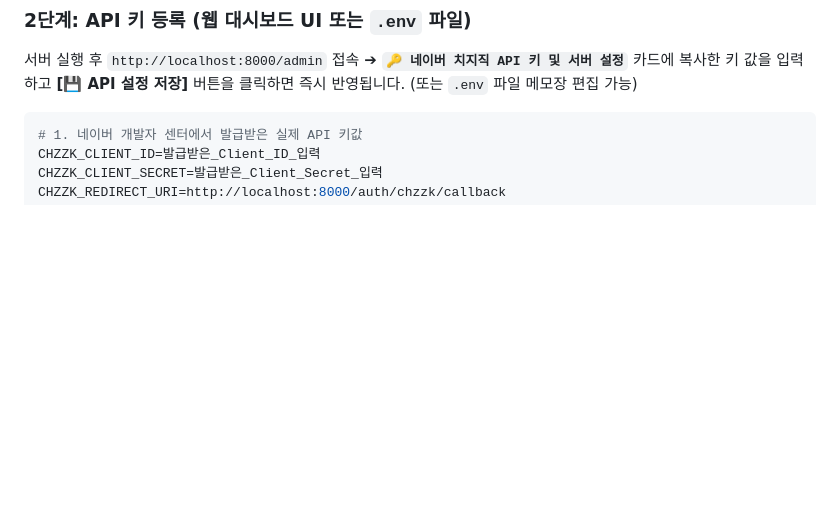
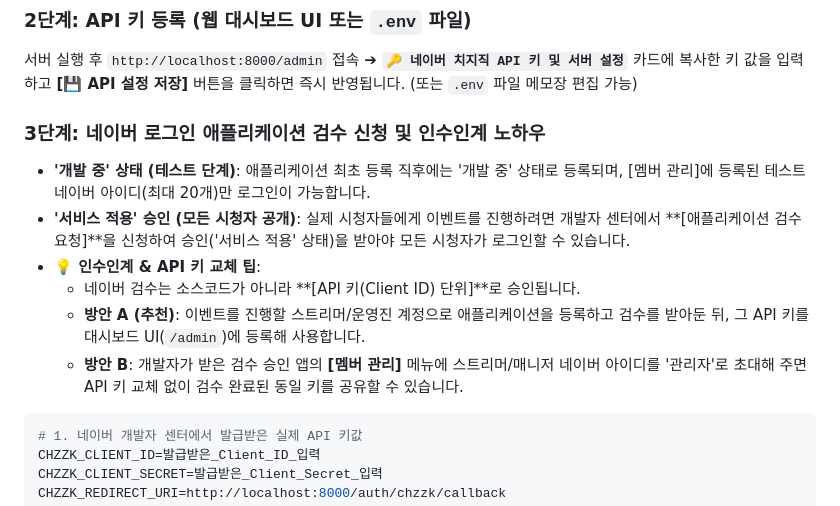
Before and after one commit to ManofKimchi08/chzzk-coupon-app, a Markdown page: README.md, the part around the change. Drawn GitHub-style; blank space fills up the shorter version.

Commit message:
docs: Add Naver Application Inspection & Handover tips to README and HANDOVER_MANUAL

````diff
--- a/README.md
+++ b/README.md
@@ -57,6 +57,14 @@ chzzk-coupon-app/
 
 ### 2단계: API 키 등록 (웹 대시보드 UI 또는 `.env` 파일)
 서버 실행 후 `http://localhost:8000/admin` 접속 ➔ **`🔑 네이버 치지직 API 키 및 서버 설정`** 카드에 복사한 키 값을 입력하고 **[💾 API 설정 저장]** 버튼을 클릭하면 즉시 반영됩니다. (또는 `.env` 파일 메모장 편집 가능)
+
+### 3단계: 네이버 로그인 애플리케이션 검수 신청 및 인수인계 노하우
+- **'개발 중' 상태 (테스트 단계)**: 애플리케이션 최초 등록 직후에는 '개발 중' 상태로 등록되며, [멤버 관리]에 등록된 테스트 네이버 아이디(최대 20개)만 로그인이 가능합니다.
+- **'서비스 적용' 승인 (모든 시청자 공개)**: 실제 시청자들에게 이벤트를 진행하려면 개발자 센터에서 **[애플리케이션 검수 요청]**을 신청하여 승인('서비스 적용' 상태)을 받아야 모든 시청자가 로그인할 수 있습니다.
+- **💡 인수인계 & API 키 교체 팁**:
+  - 네이버 검수는 소스코드가 아니라 **[API 키(Client ID) 단위]**로 승인됩니다.
+  - **방안 A (추천)**: 이벤트를 진행할 스트리머/운영진 계정으로 애플리케이션을 등록하고 검수를 받아둔 뒤, 그 API 키를 대시보드 UI(`/admin`)에 등록해 사용합니다.
+  - **방안 B**: 개발자가 받은 검수 승인 앱의 **[멤버 관리]** 메뉴에 스트리머/매니저 네이버 아이디를 '관리자'로 초대해 주면 API 키 교체 없이 검수 완료된 동일 키를 공유할 수 있습니다.
 
 ```env
 # 1. 네이버 개발자 센터에서 발급받은 실제 API 키값
````
